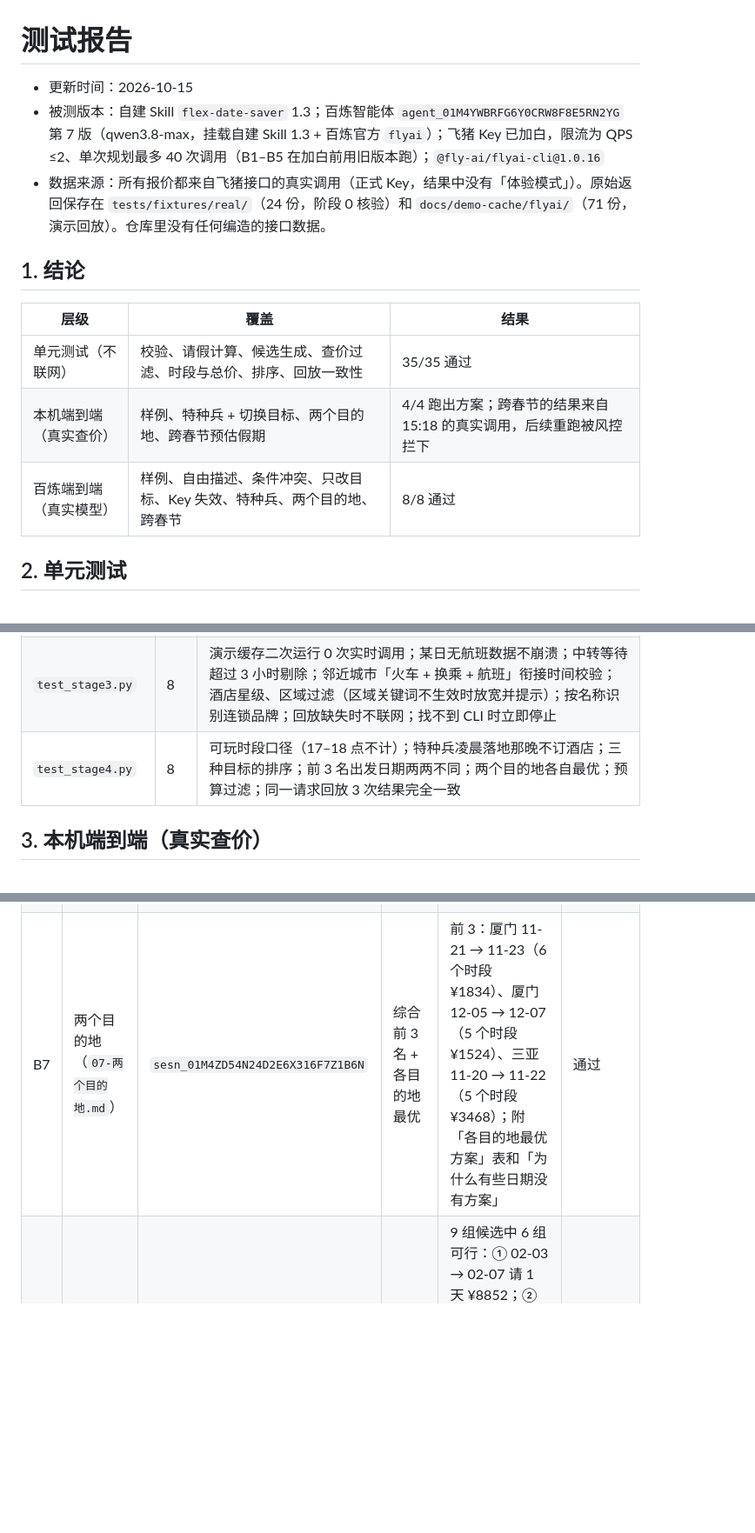
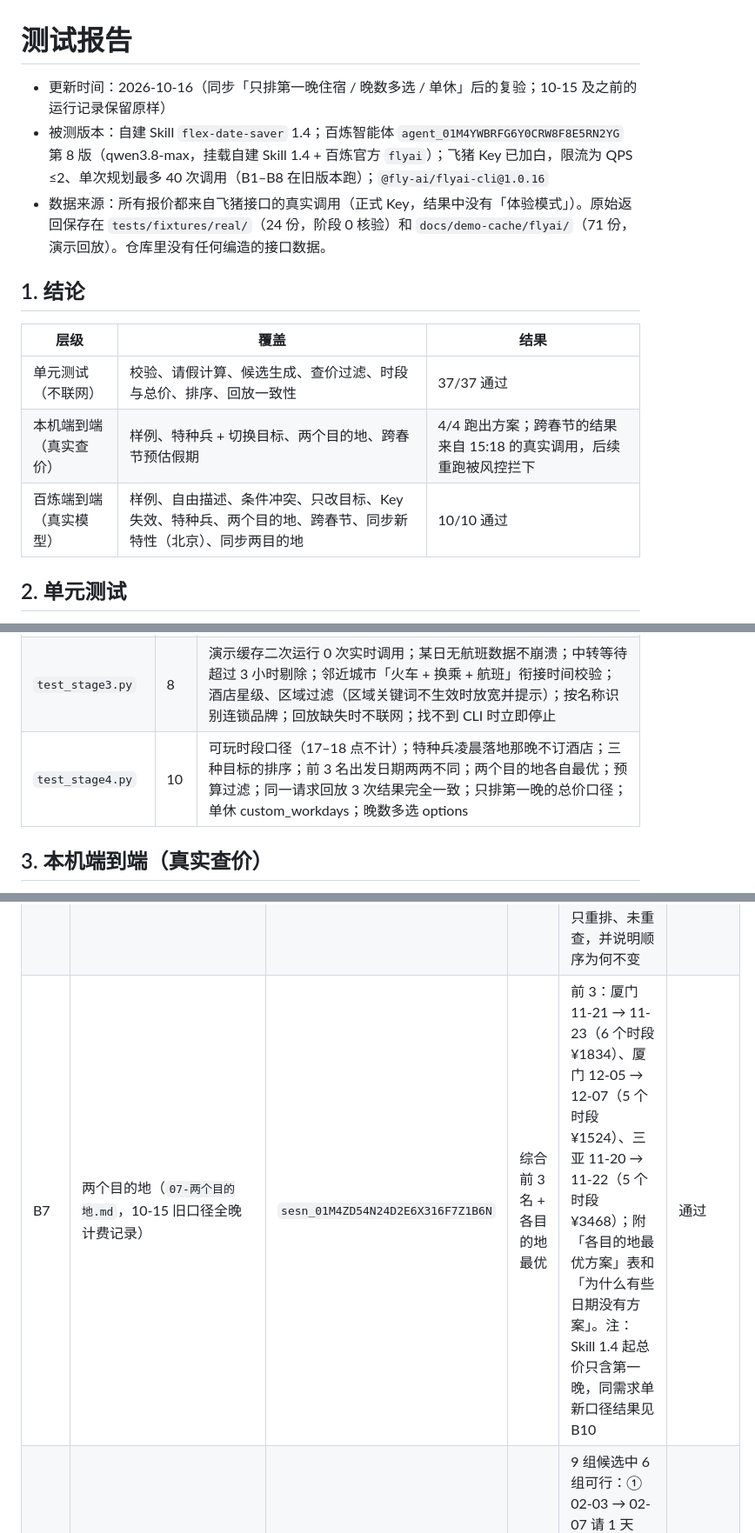
Before and after one commit to thinsten/flex-date-saver, a Markdown page: docs/test-report.md, 3 parts joined by grey strips. Shown at 87% size. Rendered like a GitHub page; blank space fills up the shorter version.

```diff
--- a/docs/test-report.md
+++ b/docs/test-report.md
@@ -1,16 +1,16 @@
 # 测试报告
 
-- 更新时间：2026-10-15
-- 被测版本：自建 Skill `flex-date-saver` 1.3；百炼智能体 `agent_01M4YWBRFG6Y0CRW8F8E5RN2YG` 第 7 版（qwen3.8-max，挂载自建 Skill 1.3 + 百炼官方 `flyai`）；飞猪 Key 已加白，限流为 QPS ≤2、单次规划最多 40 次调用（B1–B5 在加白前用旧版本跑）；`@fly-ai/flyai-cli@1.0.16`
+- 更新时间：2026-10-16（同步「只排第一晚住宿 / 晚数多选 / 单休」后的复验；10-15 及之前的运行记录保留原样）
+- 被测版本：自建 Skill `flex-date-saver` 1.4；百炼智能体 `agent_01M4YWBRFG6Y0CRW8F8E5RN2YG` 第 8 版（qwen3.8-max，挂载自建 Skill 1.4 + 百炼官方 `flyai`）；飞猪 Key 已加白，限流为 QPS ≤2、单次规划最多 40 次调用（B1–B8 在旧版本跑）；`@fly-ai/flyai-cli@1.0.16`
 - 数据来源：所有报价都来自飞猪接口的真实调用（正式 Key，结果中没有「体验模式」）。原始返回保存在 `tests/fixtures/real/`（24 份，阶段 0 核验）和 `docs/demo-cache/flyai/`（71 份，演示回放）。仓库里没有任何编造的接口数据。
 
 ## 1. 结论
 
 | 层级 | 覆盖 | 结果 |
 |---|---|---|
-| 单元测试（不联网） | 校验、请假计算、候选生成、查价过滤、时段与总价、排序、回放一致性 | 35/35 通过 |
+| 单元测试（不联网） | 校验、请假计算、候选生成、查价过滤、时段与总价、排序、回放一致性 | 37/37 通过 |
 | 本机端到端（真实查价） | 样例、特种兵 + 切换目标、两个目的地、跨春节预估假期 | 4/4 跑出方案；跨春节的结果来自 15:18 的真实调用，后续重跑被风控拦下 |
-| 百炼端到端（真实模型） | 样例、自由描述、条件冲突、只改目标、Key 失效、特种兵、两个目的地、跨春节 | 8/8 通过 |
+| 百炼端到端（真实模型） | 样例、自由描述、条件冲突、只改目标、Key 失效、特种兵、两个目的地、跨春节、同步新特性（北京）、同步两目的地 | 10/10 通过 |
 
 ## 2. 单元测试
 
@@ -20,7 +20,7 @@
 |---|---|---|
 | `test_stage12.py` | 19 | 默认值补全；缺项与冲突识别（目的地超 2 个、晚数颠倒、窗口在过去、可请假日期全在窗口外、价格带颠倒）；表单文本解析；下班后出发不请假；中间工作日必须可请假；请假上限；特种兵早班直接上班；春节按预估假期计算；无可行组合时提示 |
 | `test_stage3.py` | 8 | 演示缓存二次运行 0 次实时调用；某日无航班数据不崩溃；中转等待超过 3 小时剔除；邻近城市「火车 + 换乘 + 航班」衔接时间校验；酒店星级、区域过滤（区域关键词不生效时放宽并提示）；按名称识别连锁品牌；回放缺失时不联网；找不到 CLI 时立即停止 |
-| `test_stage4.py` | 8 | 可玩时段口径（17–18 点不计）；特种兵凌晨落地那晚不订酒店；三种目标的排序；前 3 名出发日期两两不同；两个目的地各自最优；预算过滤；同一请求回放 3 次结果完全一致 |
+| `test_stage4.py` | 10 | 可玩时段口径（17–18 点不计）；特种兵凌晨落地那晚不订酒店；三种目标的排序；前 3 名出发日期两两不同；两个目的地各自最优；预算过滤；同一请求回放 3 次结果完全一致；只排第一晚的总价口径；单休 custom_workdays；晚数多选 options |
 
 ## 3. 本机端到端（真实查价）
 
@@ -50,5 +50,5 @@
 | B4 | 只改目标（`10-只改目标.md`） | 同 B1 | 只重新排序，不重新查价，不重新复述 | 按「多玩优先」重排，并说明使用的是已有报价、没有重新查价 | 通过（第 1 版回复里出现了内部字段名，已在提示词中禁止，智能体更新到第 2 版） |
 | B5 | 飞猪 Key 失效（`11-密钥失效兜底.md`） | `sesn_01M4Z1GPQDKXQW0BWMFY6D6CZ8` | 不展示任何价格，提示检查 Key | 明确说明接口返回 401、没有拿到报价、不会编造价格，条件已保留，Key 修好后可直接重查 | 通过 |
 | B6 | 特种兵 + 切换目标（`06-特种兵与只改目标.md`） | `sesn_01M4ZCWWNEA0Z8GP4PMW770P4W`（17:00 重跑） | 出方案，切换目标后重排 | 2 个方案：① 11-20 周五 → 11-22 周日，硕放直飞，请 1 天、可玩 5 个时段、¥3856；② 11-28 周六 → 11-30 周一，苏州动车转上海起飞，请 1 天、3 个时段、¥2526。切换「多玩优先」只重排、未重查，并说明顺序为何不变 | 通过（14:20 那次被风控拦下时，兜底同样正确：如实说明限流、不给价格） |
-| B7 | 两个目的地（`07-两个目的地.md`） | `sesn_01M4ZD54N24D2E6X316F7Z1B6N` | 综合前 3 名 + 各目的地最优 | 前 3：厦门 11-21 → 11-23（6 个时段 ¥1834）、厦门 12-05 → 12-07（5 个时段 ¥1524）、三亚 11-20 → 11-22（5 个时段 ¥3468）；附「各目的地最优方案」表和「为什么有些日期没有方案」 | 通过 |
+| B7 | 两个目的地（`07-两个目的地.md`，10-15 旧口径全晚计费记录） | `sesn_01M4ZD54N24D2E6X316F7Z1B6N` | 综合前 3 名 + 各目的地最优 | 前 3：厦门 11-21 → 11-23（6 个时段 ¥1834）、厦门 12-05 → 12-07（5 个时段 ¥1524）、三亚 11-20 → 11-22（5 个时段 ¥3468）；附「各目的地最优方案」表和「为什么有些日期没有方案」。注：Skill 1.4 起总价只含第一晚，同需求单新口径结果见 B10 | 通过 |
 | B8 | 跨春节预估假期（`08-跨春节预估假期.md`） | `sesn_01M4ZDDDXNC21T9VQBVD01E5J1` | 春节期间不用请假，提示预估 | 9 组候选中 6 组可行：① 02-03 → 02-07 请 1 天 ¥8852；② 02-10 → 02-14 请 0 天 ¥9260；③ 02-09 → 02-13 请 0 天 ¥9420，均 9 个时段、带「跨预估假期」标签，并提示「2027 年放假安排为预估，以国务院公布为准」 | 通过 |
```
Also changed, not shown: other parts of docs/test-report.md (+2 -0 lines), AGENTS.md (+1 -1 lines), docs/submission.md (+13 -13 lines), docs/screenshots/bailian-1-recap.png, docs/screenshots/bailian-2-plans.png, docs/screenshots/bailian-3-detail.png, docs/screenshots/console-1-recap.png, docs/screenshots/console-2-result.png, docs/screenshots/form-filled.png.
